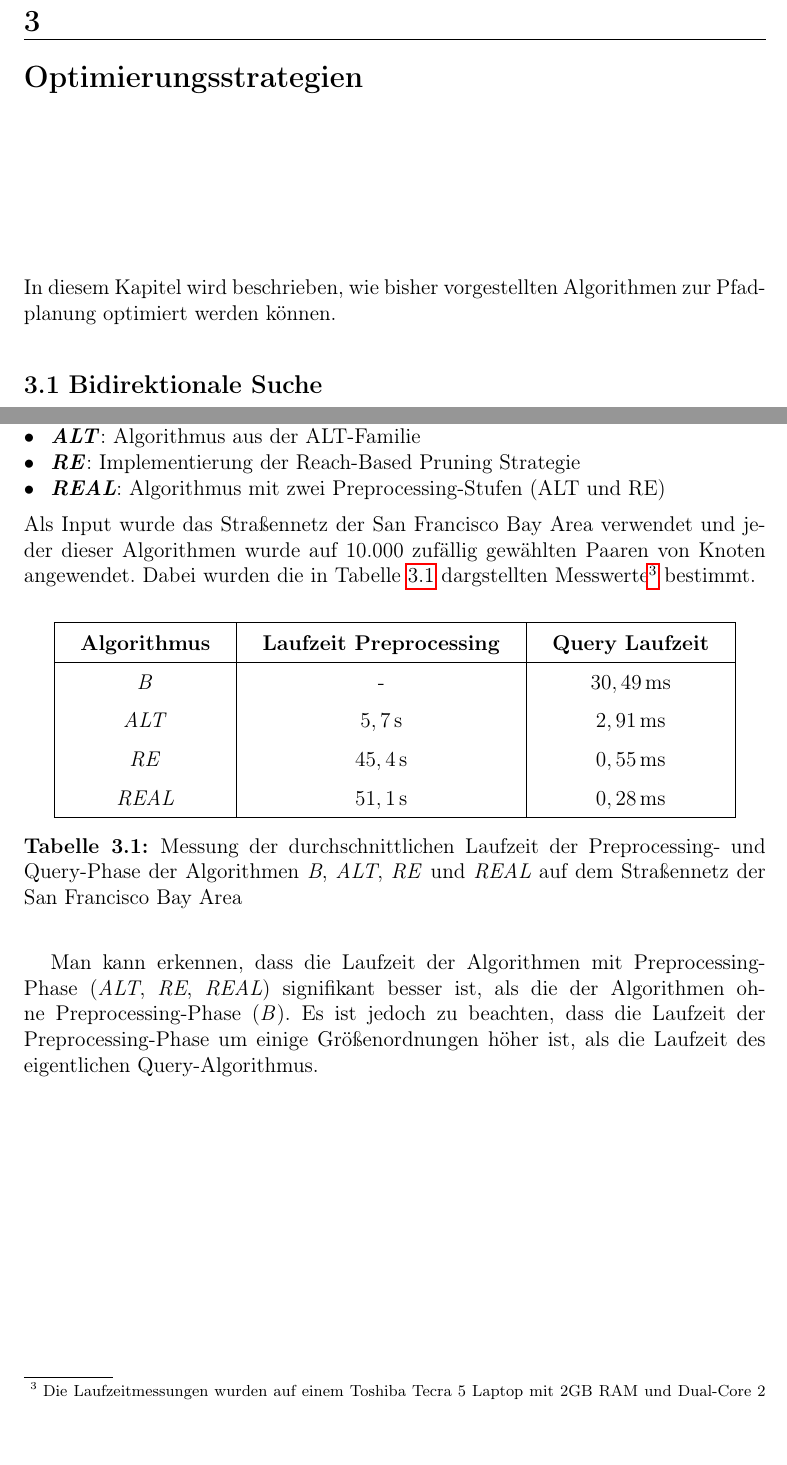
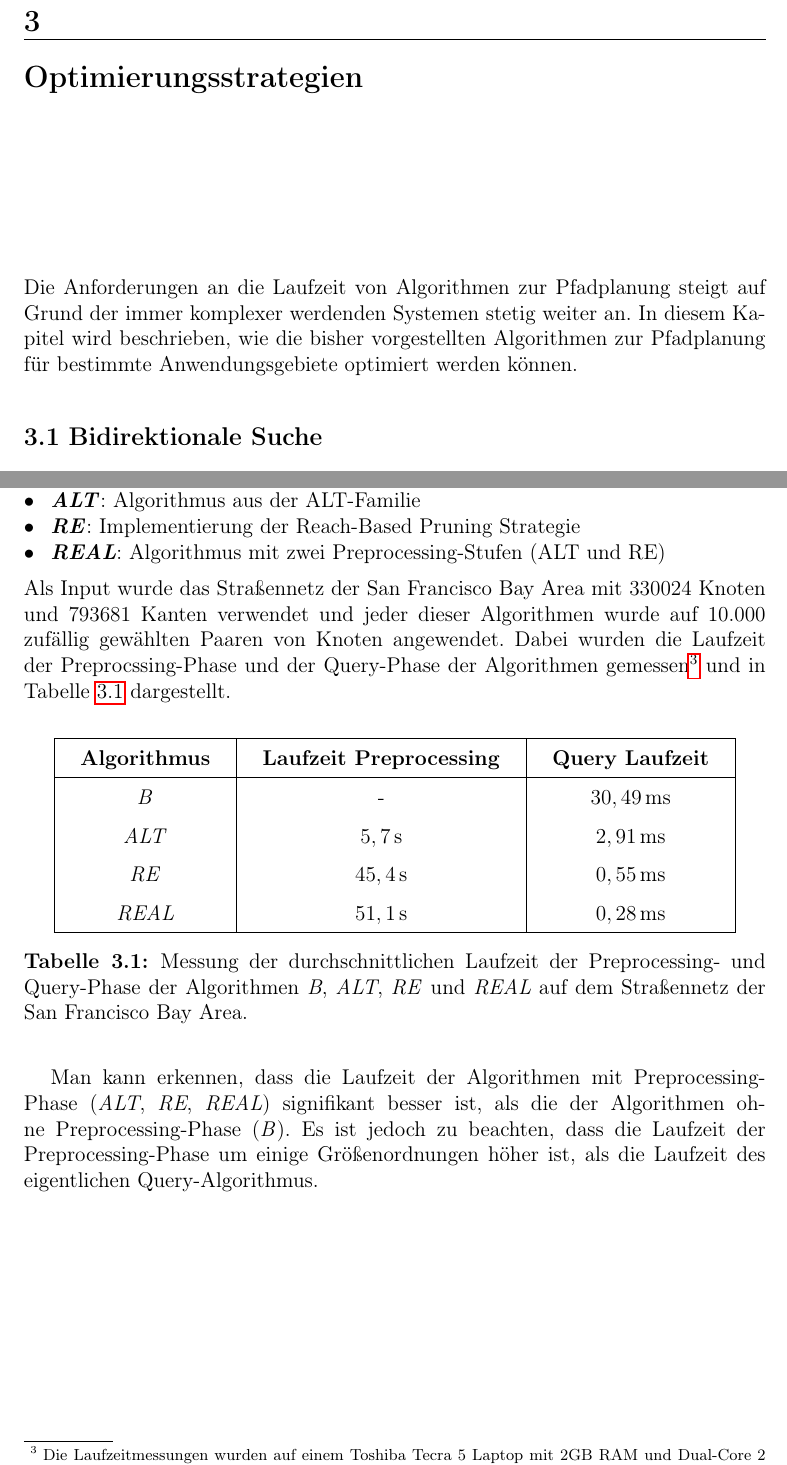
Before and after one commit to SalihMezraoui/PathPlanning-Algorithms, a LaTeX thesis (Manuskript/Ausarbeitung_Gruppe-7_Thema_2_Projekt.tex, which reads Manuskript/chapters/Optimierung.tex): two parts of pages 12 and 15 of 26, joined at a grey line, cut so that both start at the same text. Compiled offline with pdfLaTeX.

Commit message:
added literatur and small change on skript

```diff
--- a/Manuskript/chapters/Optimierung.tex
+++ b/Manuskript/chapters/Optimierung.tex
@@ -1,7 +1,7 @@
 \chapter{Optimierungsstrategien}
 \label{Optimierungsstrategien}
 
-In diesem Kapitel wird beschrieben, wie bisher vorgestellten Algorithmen zur Pfadplanung optimiert werden können.
+Die Anforderungen an die Laufzeit von Algorithmen zur Pfadplanung steigt auf Grund der immer komplexer werdenden Systemen stetig weiter an. In diesem Kapitel wird beschrieben, wie die bisher vorgestellten Algorithmen zur Pfadplanung für bestimmte Anwendungsgebiete optimiert werden können.
 
 \section{Bidirektionale Suche}
 
@@ -69,7 +69,7 @@ Um die Auswirkung der hier vorgestellten Optimierungsstrategien zu veranschaulic
 	\item \textit{\textbf{RE}}: Implementierung der Reach-Based Pruning Strategie
 	\item \textit{\textbf{REAL}}: Algorithmus mit zwei Preprocessing-Stufen (ALT und RE)
 \end{itemize}
-Als Input wurde das Straßennetz der San Francisco Bay Area verwendet und jeder dieser Algorithmen wurde auf 10.000 zufällig gewählten Paaren von Knoten angewendet. Dabei wurden die in Tabelle \ref{tab:Experimentelle Analyse} dargstellten Messwerte\footnote{Die Laufzeitmessungen wurden auf einem Toshiba Tecra 5 Laptop mit 2GB RAM und Dual-Core 2 GHz Processor durchgeführt} bestimmt.
+Als Input wurde das Straßennetz der San Francisco Bay Area mit $330 024$ Knoten und $793 681$ Kanten verwendet und jeder dieser Algorithmen wurde auf 10.000 zufällig gewählten Paaren von Knoten angewendet. Dabei wurden die Laufzeit der Preprocssing-Phase und der Query-Phase der Algorithmen gemessen\footnote{Die Laufzeitmessungen wurden auf einem Toshiba Tecra 5 Laptop mit 2GB RAM und Dual-Core 2 GHz Processor durchgeführt} und in Tabelle \ref{tab:Experimentelle Analyse} dargestellt.
 
 \begin{table}[h] % Beginn: Tabellen-Umgebung
 	\centering % zentriert die Tabelle
@@ -87,7 +87,7 @@ Als Input wurde das Straßennetz der San Francisco Bay Area verwendet und jeder
 		\textit{REAL} & $51,1$\,s & $0,28$\,ms  \\
 		\hline % horizontale Linie
 	\end{tabular}
-	\caption{Messung der durchschnittlichen Laufzeit der Preprocessing- und Query-Phase der Algorithmen \textit{B}, \textit{ALT}, \textit{RE} und \textit{REAL} auf dem Straßennetz der San Francisco Bay Area} % Tabellenunterschrift
+	\caption{Messung der durchschnittlichen Laufzeit der Preprocessing- und Query-Phase der Algorithmen \textit{B}, \textit{ALT}, \textit{RE} und \textit{REAL} auf dem Straßennetz der San Francisco Bay Area.} % Tabellenunterschrift
 	\label{tab:Experimentelle Analyse} % ermöglicht Verweise
 \end{table} % Ende: Tabellen-Umgebung
 
```
Also changed, not shown: Literatur/GH05.pdf (added), Literatur/Gol07.pdf (added), Literatur/Gut04.pdf (added), Literatur/HNR68.pdf (added), Literatur/PAG+20.pdf (added), Literatur/README.txt (deleted), Literatur/RN10a.pdf (added), Literatur/RN10b.pdf (added), Manuskript/chapters/Optimierung.tex (2 more changed lines).
